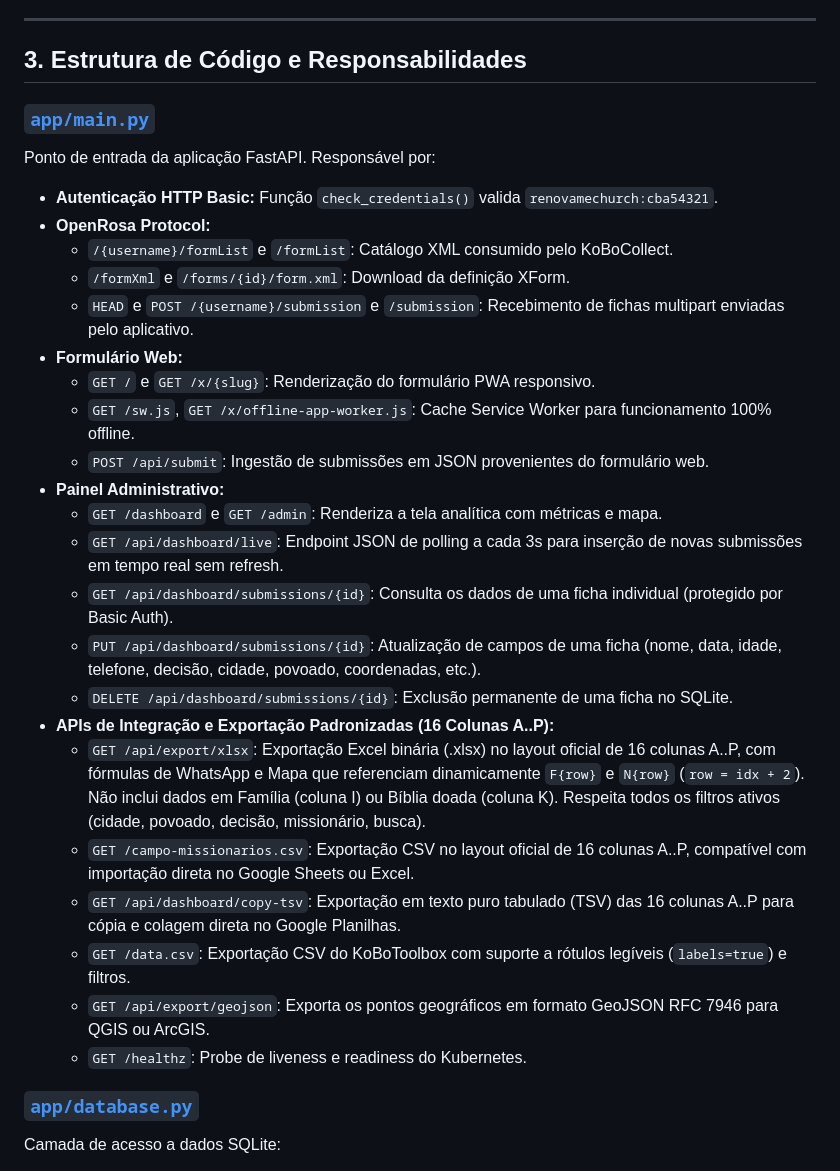
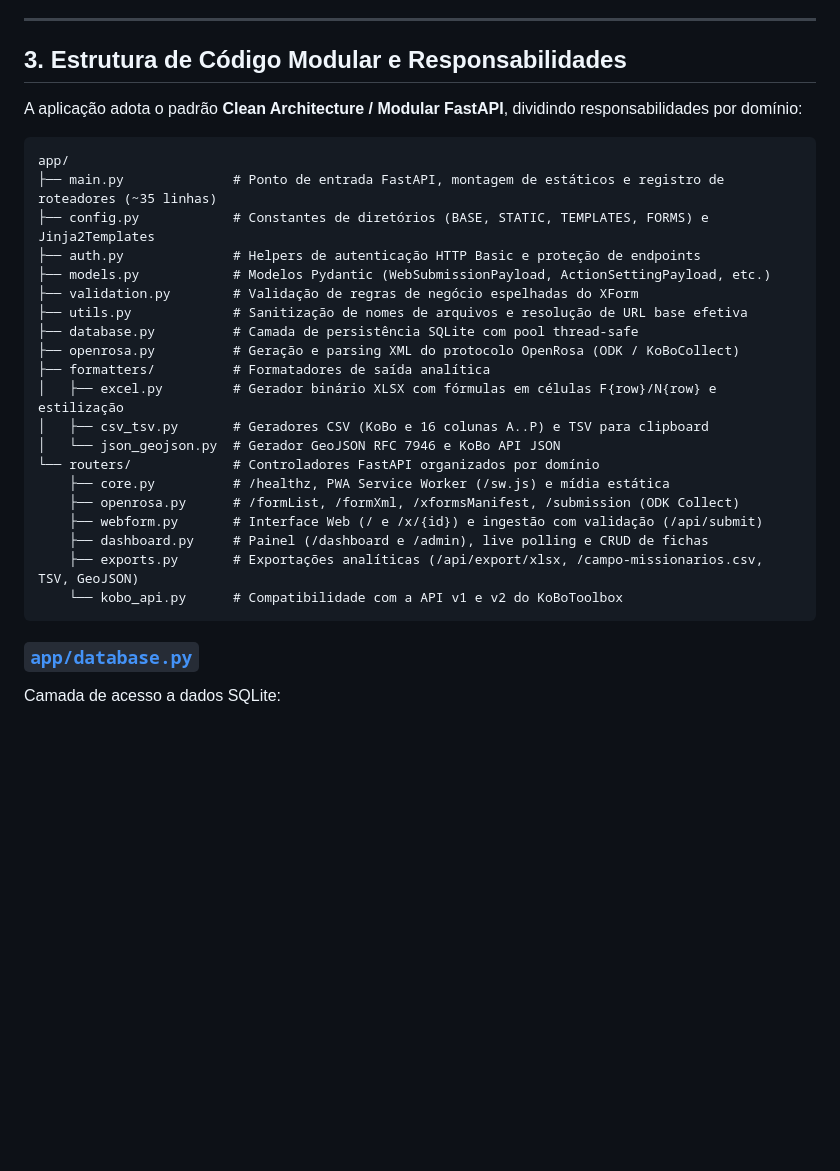
Before and after one commit to gabrielcjr/k8s-kobo, a Markdown page: MAINTAINER_GUIDE.md, the part around the change. GitHub-like rendering; blank space fills up the shorter version.

Commit message:
docs(maintainer): update MAINTAINER_GUIDE.md with modular architecture diagram

````diff
--- a/MAINTAINER_GUIDE.md
+++ b/MAINTAINER_GUIDE.md
@@ -31,32 +31,32 @@ Originalmente, a coleta de dados de missões utilizava a plataforma gratuita na
 
 ---
 
-## 3. Estrutura de Código e Responsabilidades
+## 3. Estrutura de Código Modular e Responsabilidades
 
-### [`app/main.py`](file:///home/ubuntu/k8s_kobo/app/main.py)
-Ponto de entrada da aplicação FastAPI. Responsável por:
-* **Autenticação HTTP Basic:** Função `check_credentials()` valida `renovamechurch:cba54321`.
-* **OpenRosa Protocol:**
-  * `/{username}/formList` e `/formList`: Catálogo XML consumido pelo KoBoCollect.
-  * `/formXml` e `/forms/{id}/form.xml`: Download da definição XForm.
-  * `HEAD` e `POST /{username}/submission` e `/submission`: Recebimento de fichas multipart enviadas pelo aplicativo.
-* **Formulário Web:**
-  * `GET /` e `GET /x/{slug}`: Renderização do formulário PWA responsivo.
-  * `GET /sw.js`, `GET /x/offline-app-worker.js`: Cache Service Worker para funcionamento 100% offline.
-  * `POST /api/submit`: Ingestão de submissões em JSON provenientes do formulário web.
-* **Painel Administrativo:**
-  * `GET /dashboard` e `GET /admin`: Renderiza a tela analítica com métricas e mapa.
-  * `GET /api/dashboard/live`: Endpoint JSON de polling a cada 3s para inserção de novas submissões em tempo real sem refresh.
-  * `GET /api/dashboard/submissions/{id}`: Consulta os dados de uma ficha individual (protegido por Basic Auth).
-  * `PUT /api/dashboard/submissions/{id}`: Atualização de campos de uma ficha (nome, data, idade, telefone, decisão, cidade, povoado, coordenadas, etc.).
-  * `DELETE /api/dashboard/submissions/{id}`: Exclusão permanente de uma ficha no SQLite.
-* **APIs de Integração e Exportação Padronizadas (16 Colunas A..P):**
-  * `GET /api/export/xlsx`: Exportação Excel binária (.xlsx) no layout oficial de 16 colunas A..P, com fórmulas de WhatsApp e Mapa que referenciam dinamicamente `F{row}` e `N{row}` (`row = idx + 2`). Não inclui dados em Família (coluna I) ou Bíblia doada (coluna K). Respeita todos os filtros ativos (cidade, povoado, decisão, missionário, busca).
-  * `GET /campo-missionarios.csv`: Exportação CSV no layout oficial de 16 colunas A..P, compatível com importação direta no Google Sheets ou Excel.
-  * `GET /api/dashboard/copy-tsv`: Exportação em texto puro tabulado (TSV) das 16 colunas A..P para cópia e colagem direta no Google Planilhas.
-  * `GET /data.csv`: Exportação CSV do KoBoToolbox com suporte a rótulos legíveis (`labels=true`) e filtros.
-  * `GET /api/export/geojson`: Exporta os pontos geográficos em formato GeoJSON RFC 7946 para QGIS ou ArcGIS.
-  * `GET /healthz`: Probe de liveness e readiness do Kubernetes.
+A aplicação adota o padrão **Clean Architecture / Modular FastAPI**, dividindo responsabilidades por domínio:
+
+```
+app/
+├── main.py              # Ponto de entrada FastAPI, montagem de estáticos e registro de roteadores (~35 linhas)
+├── config.py            # Constantes de diretórios (BASE, STATIC, TEMPLATES, FORMS) e Jinja2Templates
+├── auth.py              # Helpers de autenticação HTTP Basic e proteção de endpoints
+├── models.py            # Modelos Pydantic (WebSubmissionPayload, ActionSettingPayload, etc.)
+├── validation.py        # Validação de regras de negócio espelhadas do XForm
+├── utils.py             # Sanitização de nomes de arquivos e resolução de URL base efetiva
+├── database.py          # Camada de persistência SQLite com pool thread-safe
+├── openrosa.py          # Geração e parsing XML do protocolo OpenRosa (ODK / KoBoCollect)
+├── formatters/          # Formatadores de saída analítica
+│   ├── excel.py         # Gerador binário XLSX com fórmulas em células F{row}/N{row} e estilização
+│   ├── csv_tsv.py       # Geradores CSV (KoBo e 16 colunas A..P) e TSV para clipboard
+│   └── json_geojson.py  # Gerador GeoJSON RFC 7946 e KoBo API JSON
+└── routers/             # Controladores FastAPI organizados por domínio
+    ├── core.py          # /healthz, PWA Service Worker (/sw.js) e mídia estática
+    ├── openrosa.py      # /formList, /formXml, /xformsManifest, /submission (ODK Collect)
+    ├── webform.py       # Interface Web (/ e /x/{id}) e ingestão com validação (/api/submit)
+    ├── dashboard.py     # Painel (/dashboard e /admin), live polling e CRUD de fichas
+    ├── exports.py       # Exportações analíticas (/api/export/xlsx, /campo-missionarios.csv, TSV, GeoJSON)
+    └── kobo_api.py      # Compatibilidade com a API v1 e v2 do KoBoToolbox
+```
 
 ### [`app/database.py`](file:///home/ubuntu/k8s_kobo/app/database.py)
 Camada de acesso a dados SQLite:
````
